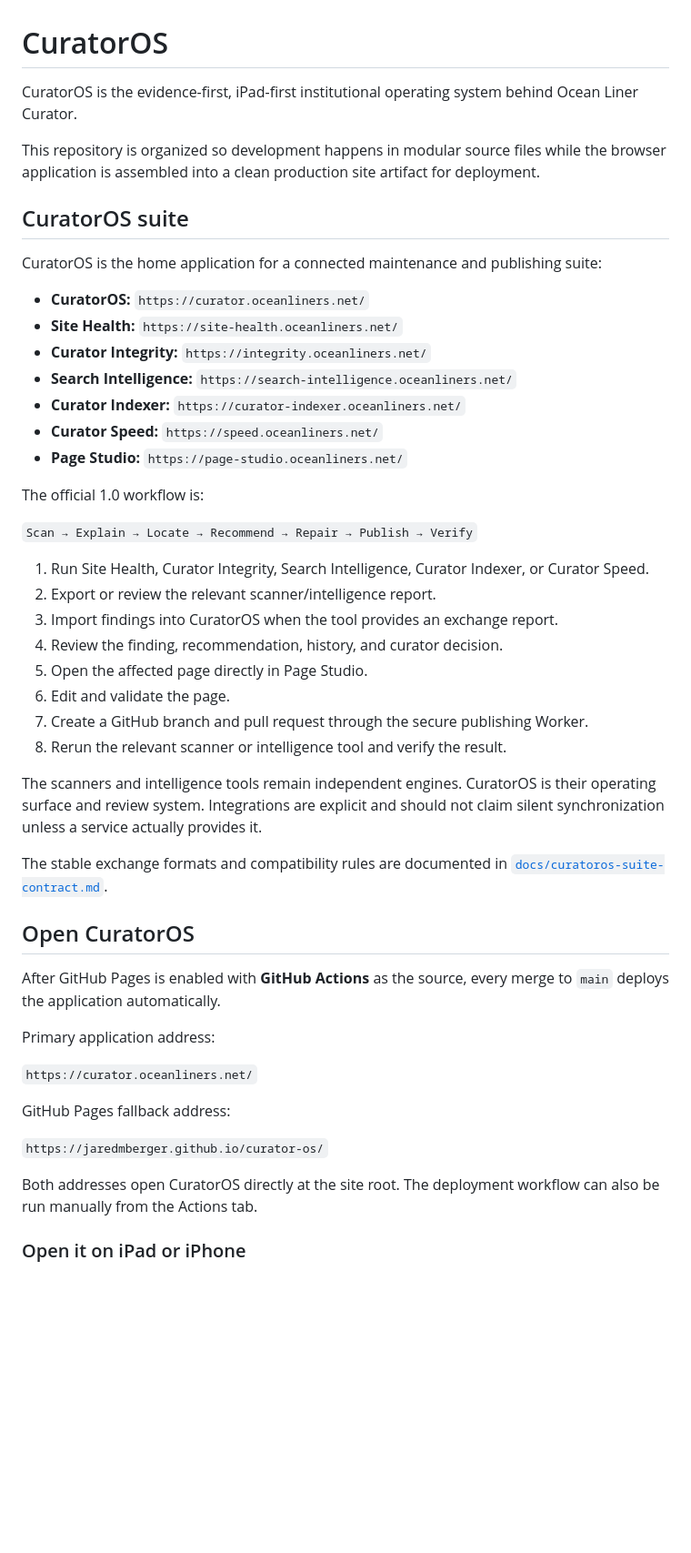
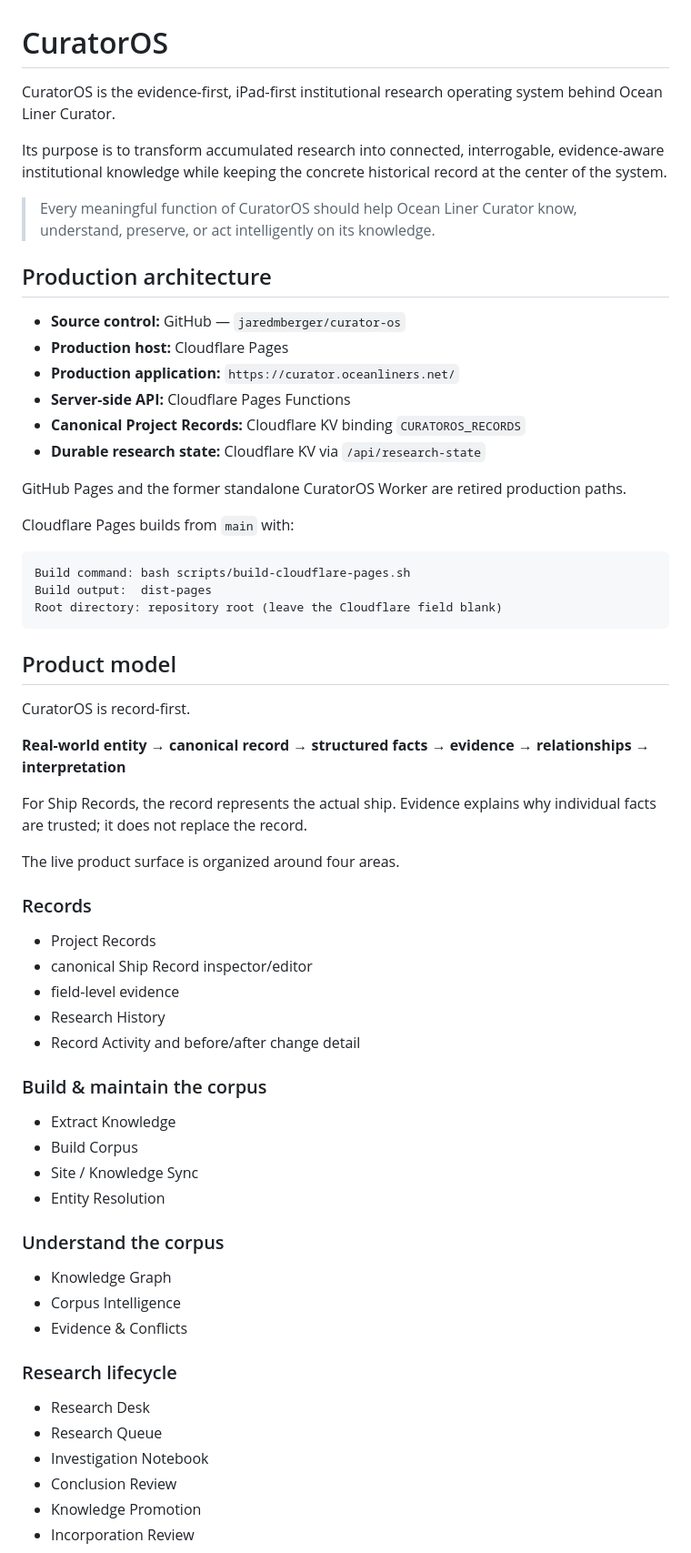
Before and after one commit to jaredmberger/curator-os, a Markdown page: README.md, the part around one of its changes. Shown at 91% size. GitHub-like rendering; blank space fills up the shorter version.

Commit message:
Rewrite README for current CuratorOS architecture

````diff
--- a/README.md
+++ b/README.md
@@ -1,50 +1,67 @@
 # CuratorOS
 
-CuratorOS is the evidence-first, iPad-first institutional operating system behind Ocean Liner Curator.
+CuratorOS is the evidence-first, iPad-first institutional research operating system behind Ocean Liner Curator.
 
-This repository is organized so development happens in modular source files while the browser application is assembled into a clean production site artifact for deployment.
+Its purpose is to transform accumulated research into connected, interrogable, evidence-aware institutional knowledge while keeping the concrete historical record at the center of the system.
 
-## CuratorOS suite
+> Every meaningful function of CuratorOS should help Ocean Liner Curator know, understand, preserve, or act intelligently on its knowledge.
 
-CuratorOS is the home application for a connected maintenance and publishing suite:
+## Production architecture
 
-- **CuratorOS:** `https://curator.oceanliners.net/`
-- **Site Health:** `https://site-health.oceanliners.net/`
-- **Curator Integrity:** `https://integrity.oceanliners.net/`
-- **Search Intelligence:** `https://search-intelligence.oceanliners.net/`
-- **Curator Indexer:** `https://curator-indexer.oceanliners.net/`
-- **Curator Speed:** `https://speed.oceanliners.net/`
-- **Page Studio:** `https://page-studio.oceanliners.net/`
+- **Source control:** GitHub — `jaredmberger/curator-os`
+- **Production host:** Cloudflare Pages
+- **Production application:** `https://curator.oceanliners.net/`
+- **Server-side API:** Cloudflare Pages Functions
+- **Canonical Project Records:** Cloudflare KV binding `CURATOROS_RECORDS`
+- **Durable research state:** Cloudflare KV via `/api/research-state`
 
-The official 1.0 workflow is:
+GitHub Pages and the former standalone CuratorOS Worker are retired production paths.
 
-`Scan → Explain → Locate → Recommend → Repair → Publish → Verify`
+Cloudflare Pages builds from `main` with:
 
-1. Run Site Health, Curator Integrity, Search Intelligence, Curator Indexer, or Curator Speed.
-2. Export or review the relevant scanner/intelligence report.
-3. Import findings into CuratorOS when the tool provides an exchange report.
-4. Review the finding, recommendation, history, and curator decision.
-5. Open the affected page directly in Page Studio.
-6. Edit and validate the page.
-7. Create a GitHub branch and pull request through the secure publishing Worker.
-8. Rerun the relevant scanner or intelligence tool and verify the result.
+```text
+Build command: bash scripts/build-cloudflare-pages.sh
+Build output:  dist-pages
+Root directory: repository root (leave the Cloudflare field blank)
+```
 
-The scanners and intelligence tools remain independent engines. CuratorOS is their operating surface and review system. Integrations are explicit and should not claim silent synchronization unless a service actually provides it.
+## Product model
 
-The stable exchange formats and compatibility rules are documented in [`docs/curatoros-suite-contract.md`](docs/curatoros-suite-contract.md).
+CuratorOS is record-first.
 
-## Open CuratorOS
+**Real-world entity → canonical record → structured facts → evidence → relationships → interpretation**
 
-After GitHub Pages is enabled with **GitHub Actions** as the source, every merge to `main` deploys the application automatically.
+For Ship Records, the record represents the actual ship. Evidence explains why individual facts are trusted; it does not replace the record.
 
-Primary application address:
+The live product surface is organized around four areas.
 
-`https://curator.oceanliners.net/`
+### Records
 
-GitHub Pages fallback address:
+- Project Records
+- canonical Ship Record inspector/editor
+- field-level evidence
+- Research History
+- Record Activity and before/after change detail
 
-`https://jaredmberger.github.io/curator-os/`
+### Build & maintain the corpus
 
-Both addresses open CuratorOS directly at the site root. The deployment workflow can also be run manually from the Actions tab.
+- Extract Knowledge
+- Build Corpus
+- Site / Knowledge Sync
+- Entity Resolution
 
-### Open it on iPad or iPhone
+### Understand the corpus
+
+- Knowledge Graph
+- Corpus Intelligence
+- Evidence & Conflicts
+
+### Research lifecycle
+
+- Research Desk
+- Research Queue
+- Investigation Notebook
+- Conclusion Review
+- Knowledge Promotion
+- Incorporation Review
+
````
Also changed, not shown: other parts of README.md (+57 -67 lines).
